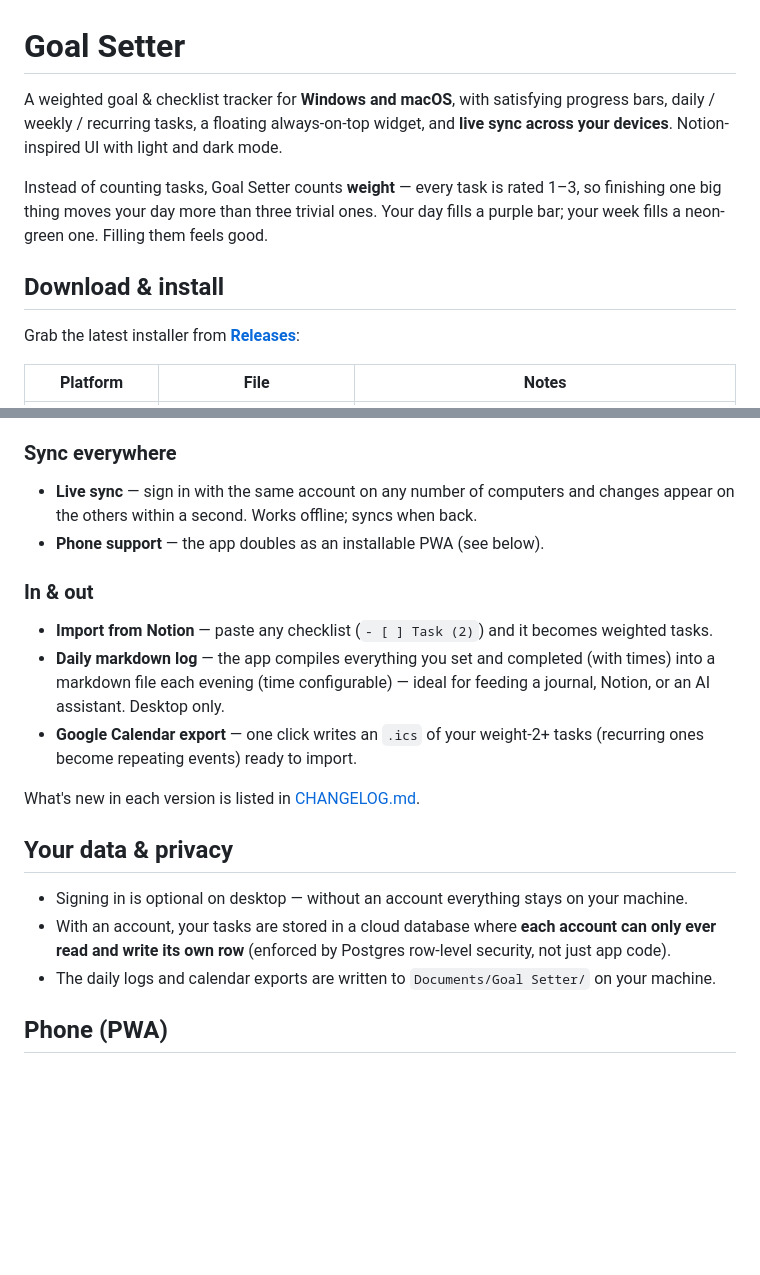
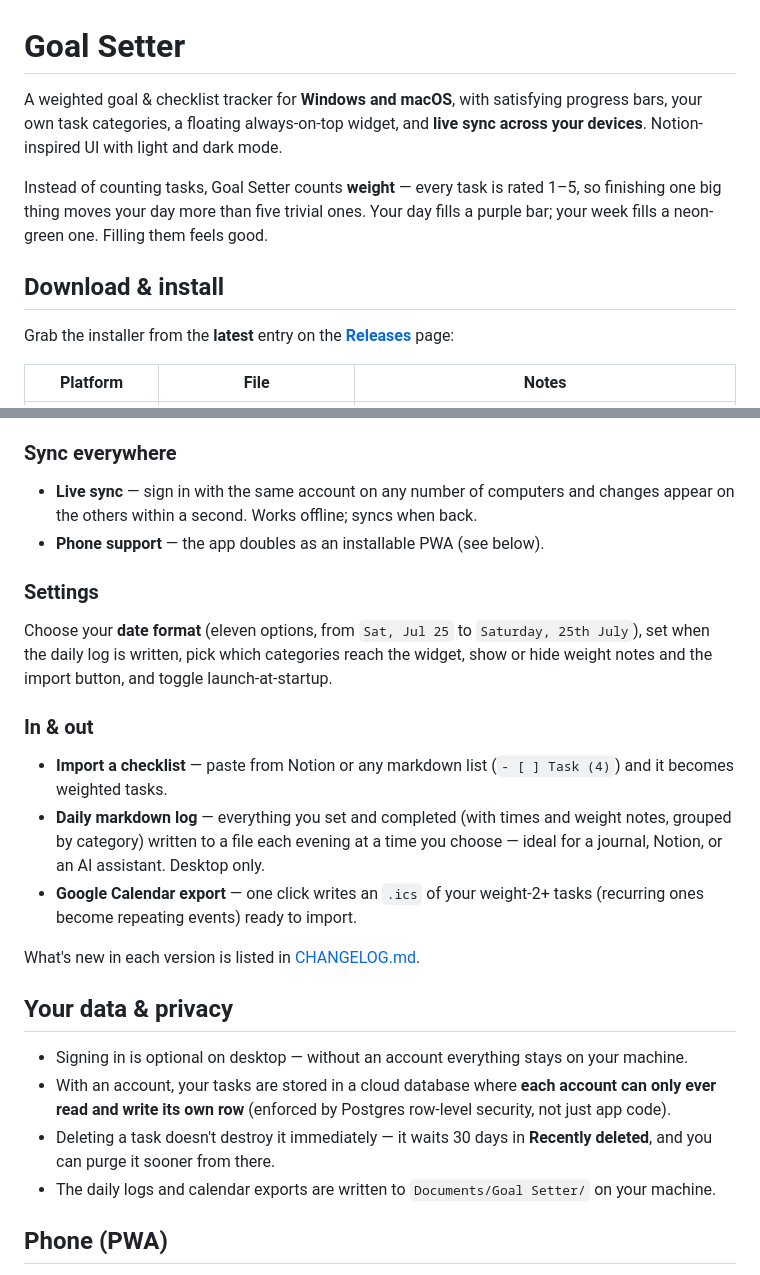
Before and after one commit to ru55i4nblue/Josefs-goal-setter, a Markdown page: README.md, 2 parts joined by grey strips. GitHub-like rendering; blank space fills up the shorter version.

```diff
--- a/README.md
+++ b/README.md
@@ -1,16 +1,17 @@
 # Goal Setter
 
 A weighted goal & checklist tracker for **Windows and macOS**, with satisfying
-progress bars, daily / weekly / recurring tasks, a floating always-on-top widget,
-and **live sync across your devices**. Notion-inspired UI with light and dark mode.
+progress bars, your own task categories, a floating always-on-top widget, and
+**live sync across your devices**. Notion-inspired UI with light and dark mode.
 
-Instead of counting tasks, Goal Setter counts **weight** — every task is rated 1–3,
-so finishing one big thing moves your day more than three trivial ones. Your day
+Instead of counting tasks, Goal Setter counts **weight** — every task is rated 1–5,
+so finishing one big thing moves your day more than five trivial ones. Your day
 fills a purple bar; your week fills a neon-green one. Filling them feels good.
 
 ## Download & install
 
-Grab the latest installer from **[Releases](../../releases)**:
+Grab the installer from the **latest** entry on the
+**[Releases](../../releases/latest)** page:
 
 | Platform | File | Notes |
 | --- | --- | --- |
@@ -61,12 +96,18 @@ live progress — and you can **check tasks off right on the widget**.
   changes appear on the others within a second. Works offline; syncs when back.
 - **Phone support** — the app doubles as an installable PWA (see below).
 
+### Settings
+Choose your **date format** (eleven options, from `Sat, Jul 25` to
+`Saturday, 25th July`), set when the daily log is written, pick which categories
+reach the widget, show or hide weight notes and the import button, and toggle
+launch-at-startup.
+
 ### In & out
-- **Import from Notion** — paste any checklist (`- [ ] Task (2)`) and it becomes
-  weighted tasks.
-- **Daily markdown log** — the app compiles everything you set and completed
-  (with times) into a markdown file each evening (time configurable) — ideal for
-  feeding a journal, Notion, or an AI assistant. Desktop only.
+- **Import a checklist** — paste from Notion or any markdown list
+  (`- [ ] Task (4)`) and it becomes weighted tasks.
+- **Daily markdown log** — everything you set and completed (with times and weight
+  notes, grouped by category) written to a file each evening at a time you choose —
+  ideal for a journal, Notion, or an AI assistant. Desktop only.
 - **Google Calendar export** — one click writes an `.ics` of your weight-2+ tasks
   (recurring ones become repeating events) ready to import.
 
@@ -79,6 +120,8 @@ What's new in each version is listed in [CHANGELOG.md](CHANGELOG.md).
 - With an account, your tasks are stored in a cloud database where **each account
   can only ever read and write its own row** (enforced by Postgres row-level
   security, not just app code).
+- Deleting a task doesn't destroy it immediately — it waits 30 days in **Recently
+  deleted**, and you can purge it sooner from there.
 - The daily logs and calendar exports are written to
   `Documents/Goal Setter/` on your machine.
 
```
Also changed, not shown: other parts of README.md (+52 -18 lines).
